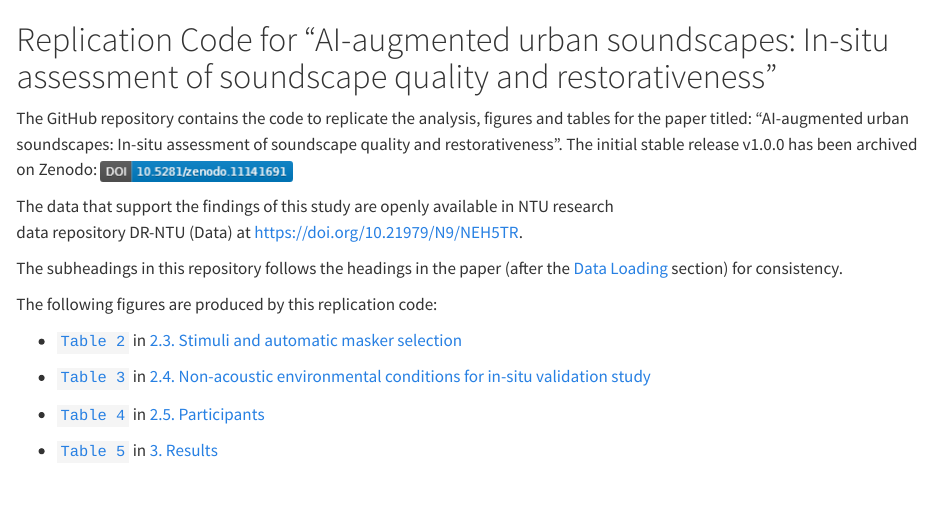
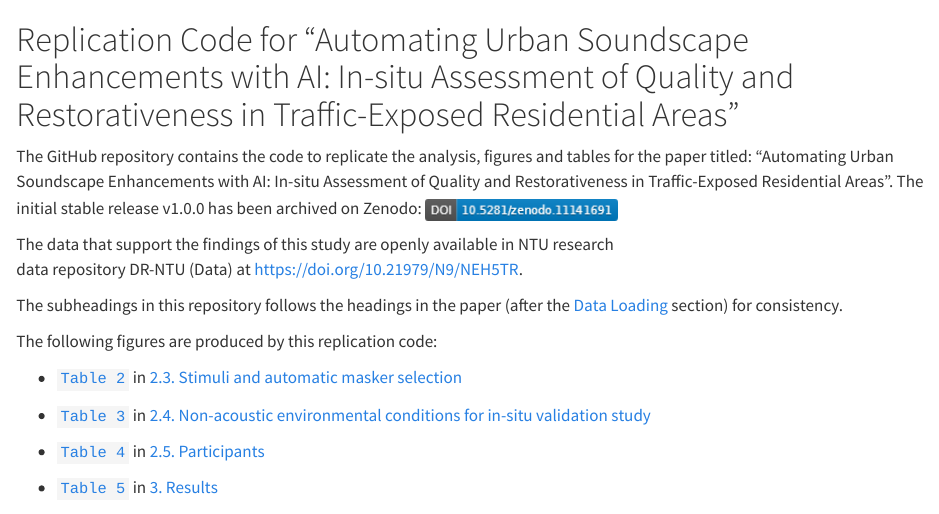
Before and after one commit to ntudsp/amss-insitu-replication, a Quarto document (README.qmd): the page in a window 1100 px wide, from its top. Rendered offline with R 4.5, knitr and Pandoc in place of Quarto, with nearby package versions; drawn as R Markdown's standard HTML page in place of the format the file asks for; some code elsewhere in the file could not run offline.

Commit message:
updated the title

```diff
--- a/README.qmd
+++ b/README.qmd
@@ -5,9 +5,9 @@ format: gfm
 editor: visual
 ---
 
-# Replication Code for "AI-augmented urban soundscapes: In-situ assessment of soundscape quality and restorativeness"
+# Replication Code for "Automating Urban Soundscape Enhancements with AI: In-situ Assessment of Quality and Restorativeness in Traffic-Exposed Residential Areas"
 
-The GitHub repository contains the code to replicate the analysis, figures and tables for the paper titled: "AI-augmented urban soundscapes: In-situ assessment of soundscape quality and restorativeness". The initial stable release v1.0.0 has been archived on Zenodo: [![](images/clipboard-1276697786.png)](https://doi.org/10.5281/zenodo.11141691 "Link to archived stable release on Zenodo")
+The GitHub repository contains the code to replicate the analysis, figures and tables for the paper titled: "Automating Urban Soundscape Enhancements with AI: In-situ Assessment of Quality and Restorativeness in Traffic-Exposed Residential Areas". The initial stable release v1.0.0 has been archived on Zenodo: [![](images/clipboard-1276697786.png)](https://doi.org/10.5281/zenodo.11141691 "Link to archived stable release on Zenodo")
 
 The data that support the findings of this study are openly available in NTU research\
 data repository DR-NTU (Data) at <https://doi.org/10.21979/N9/NEH5TR>.
```
